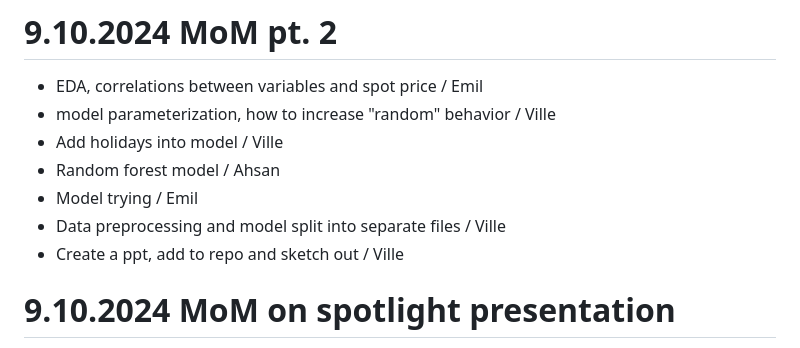
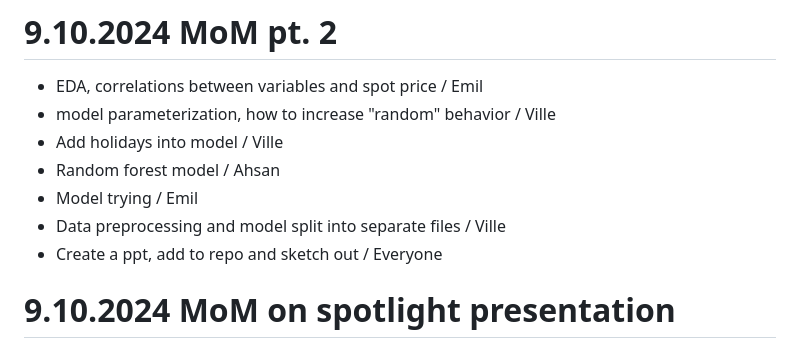
Before and after one commit to pirstov/Intro_to_DS_project, a Markdown page: README.md, the part around the change. GitHub-like rendering.

```diff
--- a/README.md
+++ b/README.md
@@ -10,7 +10,7 @@ The topic is on predicting the price of spot-electricity in Finland.
 - Random forest model / Ahsan
 - Model trying / Emil
 - Data preprocessing and model split into separate files / Ville
-- Create a ppt, add to repo and sketch out / Ville
+- Create a ppt, add to repo and sketch out / Everyone
 
 # 9.10.2024 MoM on spotlight presentation
 - Spotlight session planning, 3 minutes
```
